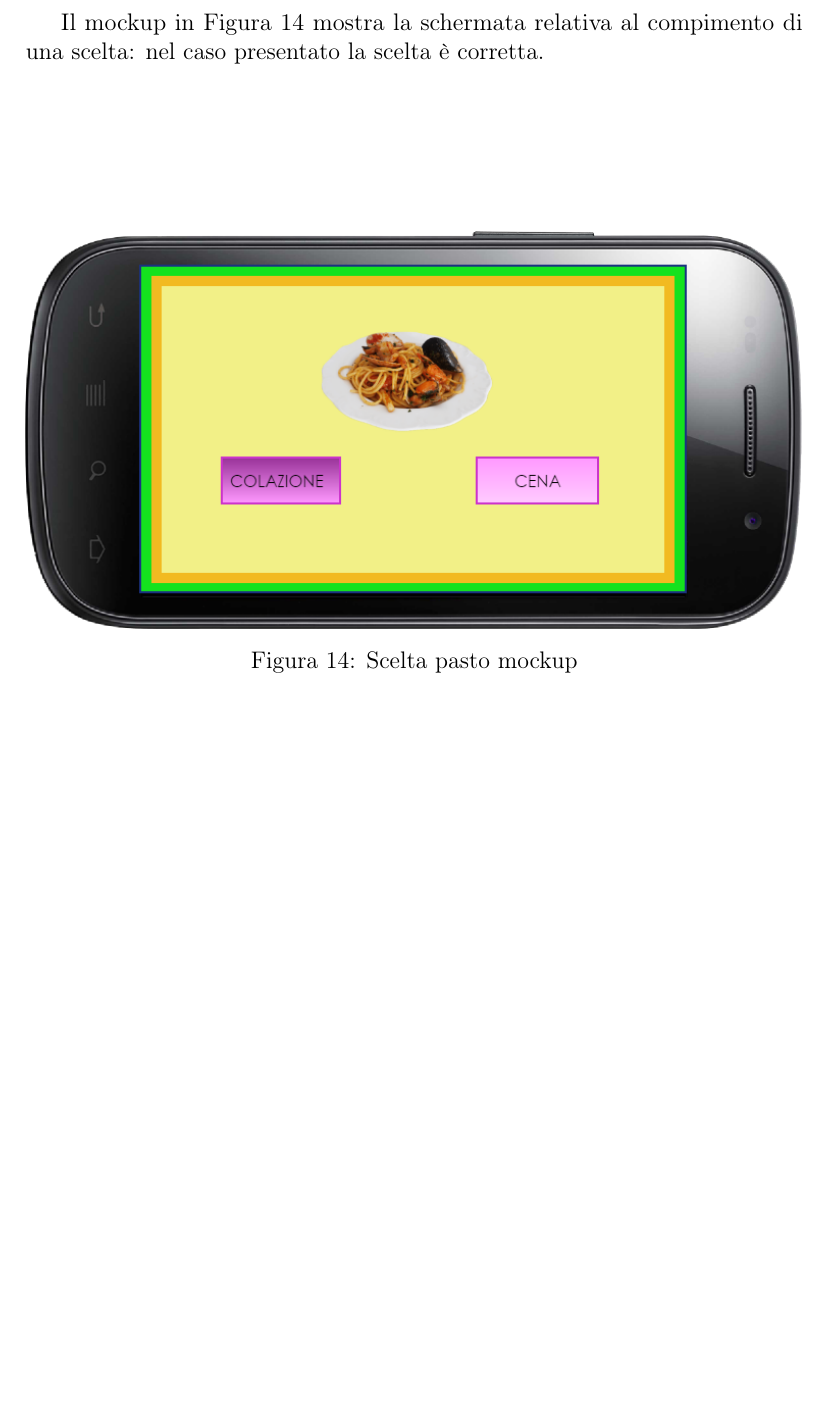
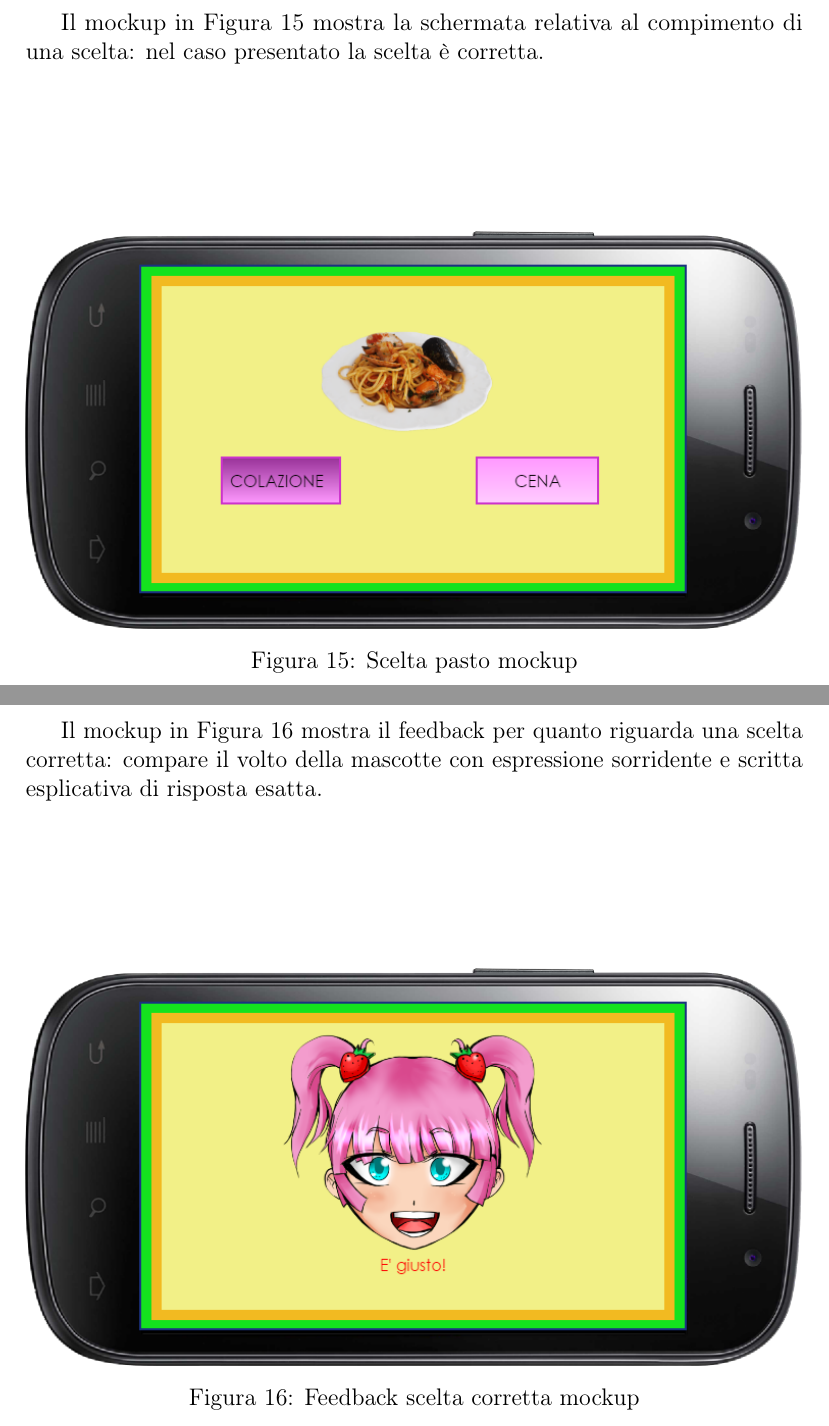
Before and after one commit to federicablanco06/GEA-Gioco-Educazione-Alimentare, a LaTeX document (Documento/Documento.tex, which reads Documento/Sections/UXDesign.tex): part of page 24 of 30 before the commit and two parts of pages 25 and 26 of 32 after it, the two joined at a grey line, cut so that both start at the same text, the shorter picture padded with empty space. Compiled offline with pdfLaTeX.

Commit message:
Feedback sul documento

```diff
--- a/Documento/Sections/UXDesign.tex
+++ b/Documento/Sections/UXDesign.tex
@@ -162,3 +172,13 @@ Il mockup in Figura \ref{fig:Scelta "A tavola!"} mostra la schermata relativa al
 \label{fig:Scelta "A tavola!"}
 \end{figure}
 \clearpage
+
+Il mockup in Figura \ref{fig:Feedback scelta corretta} mostra il feedback per quanto riguarda una scelta corretta: compare il volto della mascotte con espressione sorridente e scritta esplicativa di risposta esatta.
+\vspace{70pt}
+\begin{figure}[htbp]
+\centering
+\includegraphics[width=\textwidth]{Images/Mockup/atavolafeedback}
+\caption{Feedback scelta corretta mockup}
+\label{fig:Feedback scelta corretta}
+\end{figure}
+\clearpage
```
Also changed, not shown: Documento/Documento.pdf, Documento/Images/Mockup/atavolafeedback.png (added), Documento/Images/Mockup/sanofeedback.png (added), Documento/Sections/UXDesign.tex (10 more changed lines), 4 other files.
